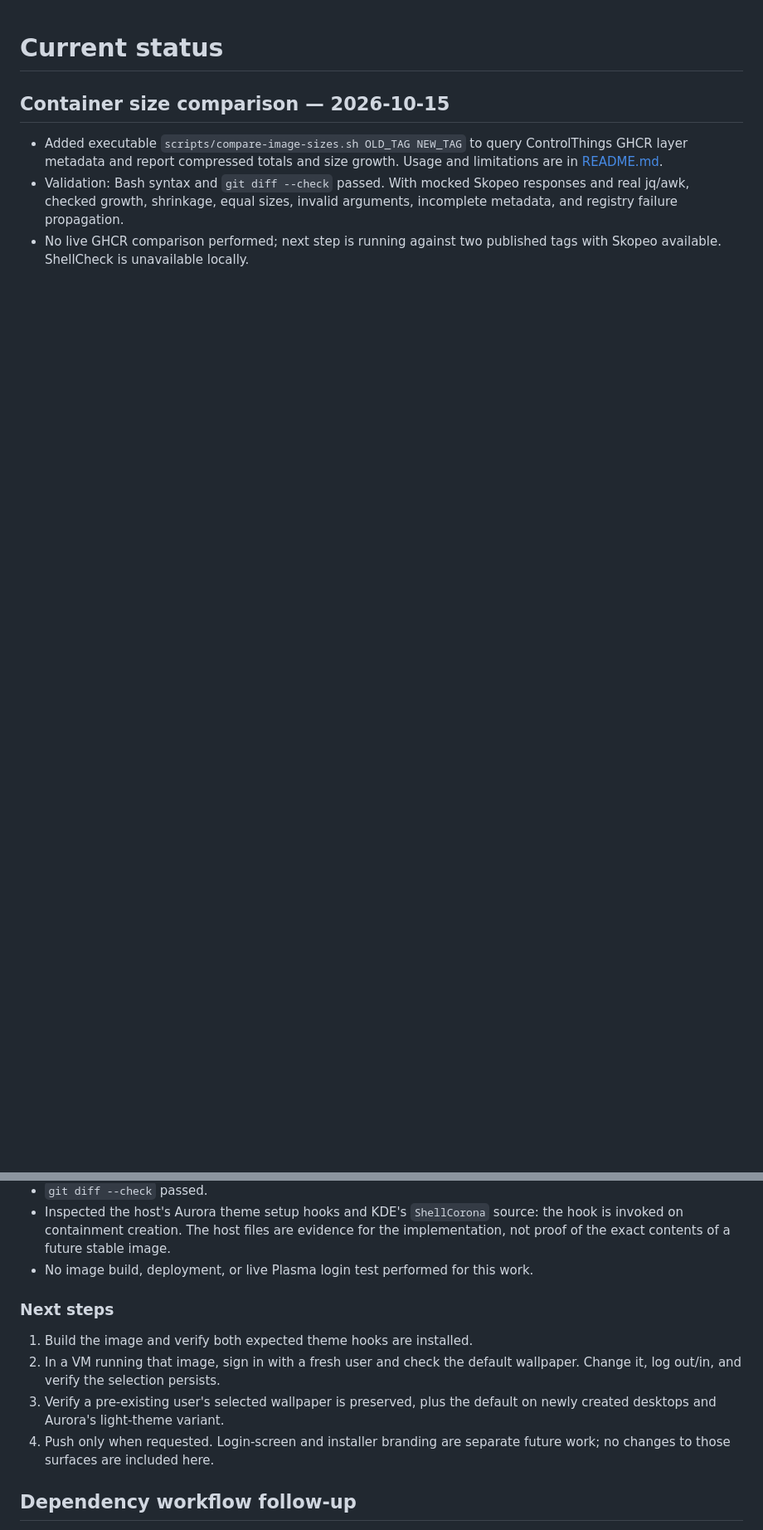
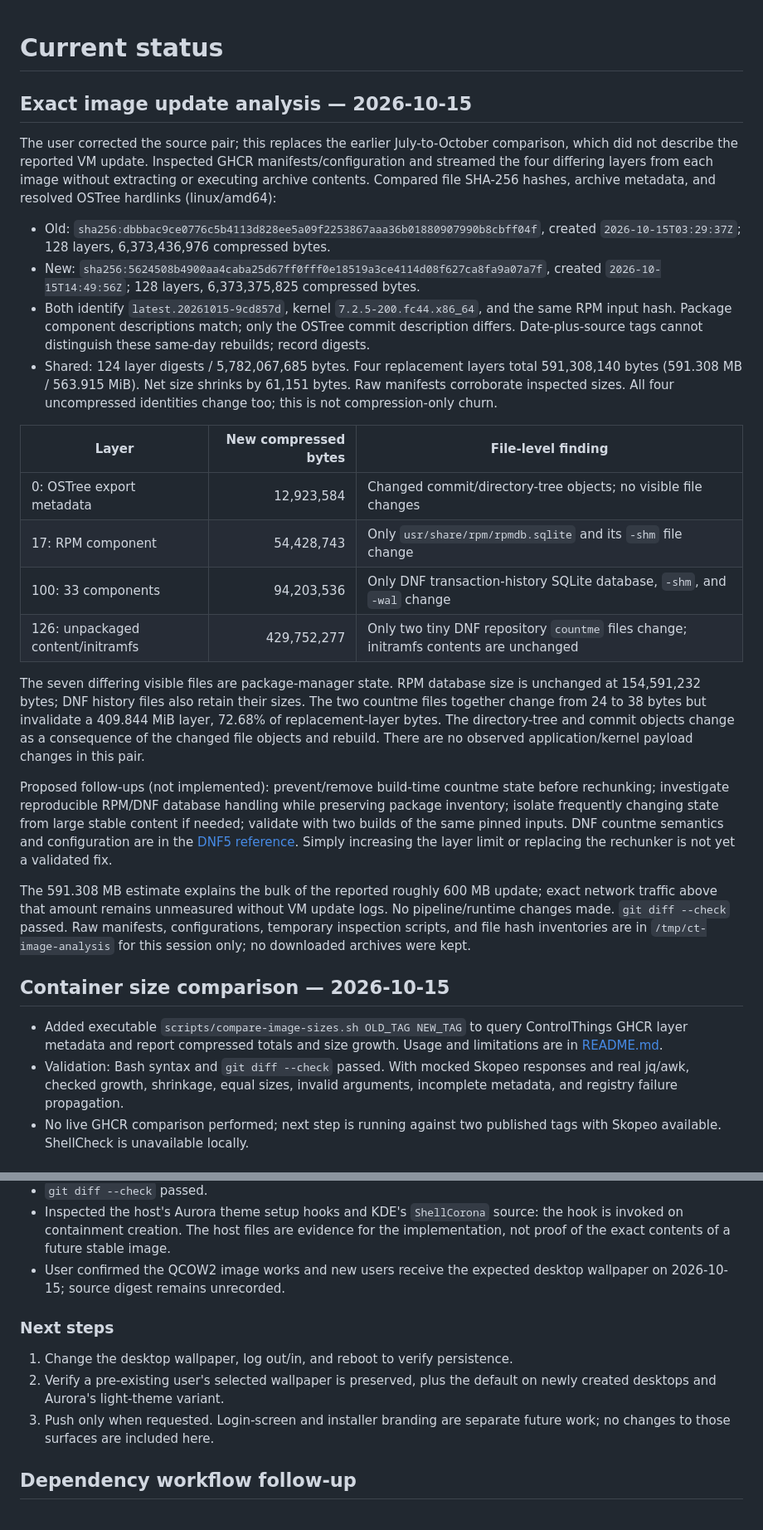
Before and after one commit to ControlThings-io/ControlThingsPlatform, a Markdown page: docs/STATUS.md, 2 parts joined by grey strips. Shown at 83% size. Rendered like a GitHub page; blank space fills up the shorter version.

Commit message:
docs: identify package-manager state causing large updates

```diff
--- a/docs/STATUS.md
+++ b/docs/STATUS.md
@@ -1,4 +1,54 @@
 # Current status
+
+## Exact image update analysis — 2026-10-15
+
+The user corrected the source pair; this replaces the earlier July-to-October
+comparison, which did not describe the reported VM update. Inspected GHCR
+manifests/configuration and streamed the four differing layers from each image
+without extracting or executing archive contents. Compared file SHA-256 hashes,
+archive metadata, and resolved OSTree hardlinks (linux/amd64):
+
+- Old: `sha256:dbbbac9ce0776c5b4113d828ee5a09f2253867aaa36b01880907990b8cbff04f`,
+  created `2026-10-15T03:29:37Z`; 128 layers, 6,373,436,976 compressed bytes.
+- New: `sha256:5624508b4900aa4caba25d67ff0fff0e18519a3ce4114d08f627ca8fa9a07a7f`,
+  created `2026-10-15T14:49:56Z`; 128 layers, 6,373,375,825 compressed bytes.
+- Both identify `latest.20261015-9cd857d`, kernel `7.2.5-200.fc44.x86_64`, and
+  the same RPM input hash. Package component descriptions match; only the OSTree
+  commit description differs. Date-plus-source tags cannot distinguish these
+  same-day rebuilds; record digests.
+- Shared: 124 layer digests / 5,782,067,685 bytes. Four replacement layers total
+  591,308,140 bytes (591.308 MB / 563.915 MiB). Net size shrinks by 61,151 bytes.
+  Raw manifests corroborate inspected sizes. All four uncompressed identities
+  change too; this is not compression-only churn.
+
+| Layer | New compressed bytes | File-level finding |
+| --- | ---: | --- |
+| 0: OSTree export metadata | 12,923,584 | Changed commit/directory-tree objects; no visible file changes |
+| 17: RPM component | 54,428,743 | Only `usr/share/rpm/rpmdb.sqlite` and its `-shm` file change |
+| 100: 33 components | 94,203,536 | Only DNF transaction-history SQLite database, `-shm`, and `-wal` change |
+| 126: unpackaged content/initramfs | 429,752,277 | Only two tiny DNF repository `countme` files change; initramfs contents are unchanged |
+
+The seven differing visible files are package-manager state. RPM database size
+is unchanged at 154,591,232 bytes; DNF history files also retain their sizes.
+The two countme files together change from 24 to 38 bytes but invalidate a
+409.844 MiB layer, 72.68% of replacement-layer bytes. The directory-tree and
+commit objects change as a consequence of the changed file objects and rebuild.
+There are no observed application/kernel payload changes in this pair.
+
+Proposed follow-ups (not implemented): prevent/remove build-time countme state
+before rechunking; investigate reproducible RPM/DNF database handling while
+preserving package inventory; isolate frequently changing state from large stable
+content if needed; validate with two builds of the same pinned inputs. DNF countme
+semantics and configuration are in the
+[DNF5 reference](https://dnf5.readthedocs.io/en/latest/dnf5.conf.5.html).
+Simply increasing the layer limit or replacing the rechunker is not yet a
+validated fix.
+
+The 591.308 MB estimate explains the bulk of the reported roughly 600 MB update;
+exact network traffic above that amount remains unmeasured without VM update
+logs. No pipeline/runtime changes made. `git diff --check` passed. Raw manifests,
+configurations, temporary inspection scripts, and file hash inventories are in
+`/tmp/ct-image-analysis` for this session only; no downloaded archives were kept.
 
 ## Container size comparison — 2026-10-15
 
@@ -82,16 +137,15 @@ Committed on `main` in `560984f`. The user selected
 - Inspected the host's Aurora theme setup hooks and KDE's `ShellCorona` source:
   the hook is invoked on containment creation. The host files are evidence for
   the implementation, not proof of the exact contents of a future stable image.
-- No image build, deployment, or live Plasma login test performed for this work.
+- User confirmed the QCOW2 image works and new users receive the expected
+  desktop wallpaper on 2026-10-15; source digest remains unrecorded.
 
 ### Next steps
 
-1. Build the image and verify both expected theme hooks are installed.
-2. In a VM running that image, sign in with a fresh user and check the default
-   wallpaper. Change it, log out/in, and verify the selection persists.
-3. Verify a pre-existing user's selected wallpaper is preserved, plus the default
+1. Change the desktop wallpaper, log out/in, and reboot to verify persistence.
+2. Verify a pre-existing user's selected wallpaper is preserved, plus the default
    on newly created desktops and Aurora's light-theme variant.
-4. Push only when requested. Login-screen and installer branding are separate
+3. Push only when requested. Login-screen and installer branding are separate
    future work; no changes to those surfaces are included here.
 
 ## Dependency workflow follow-up
```
Also changed, not shown: other parts of docs/STATUS.md (+17 -12 lines).
